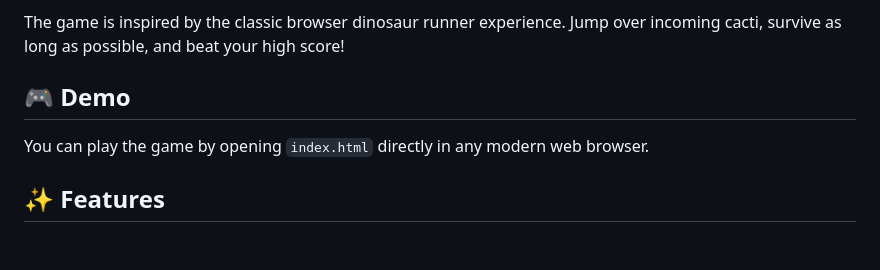
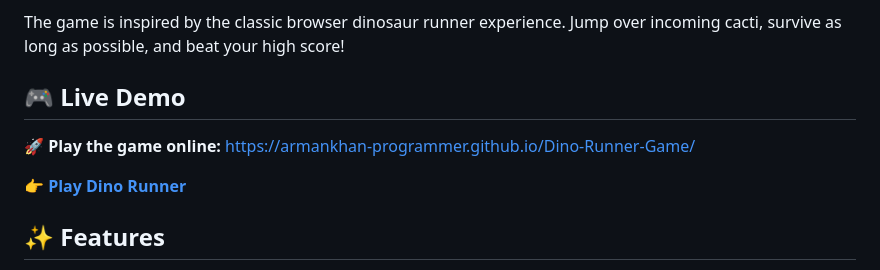
Before and after one commit to ArmanKhan-Programmer/Dino-Runner-Game, a Markdown page: README.md, the part around one of its changes. Drawn GitHub-style; blank space fills up the shorter version.

```diff
--- a/README.md
+++ b/README.md
@@ -4,9 +4,12 @@ A simple, lightweight **Dino Runner game** built using **HTML5 Canvas, CSS, and
 
 The game is inspired by the classic browser dinosaur runner experience. Jump over incoming cacti, survive as long as possible, and beat your high score!
 
-## 🎮 Demo
+## 🎮 Live Demo
 
-You can play the game by opening `index.html` directly in any modern web browser.
+🚀 **Play the game online:**
+https://armankhan-programmer.github.io/Dino-Runner-Game/
+
+👉 **[Play Dino Runner](https://armankhan-programmer.github.io/Dino-Runner-Game/)**
 
 ## ✨ Features
 
```
Also changed, not shown: other parts of README.md (+25 -88 lines).
